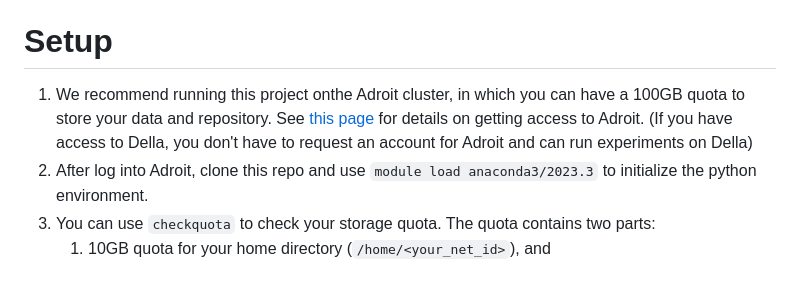
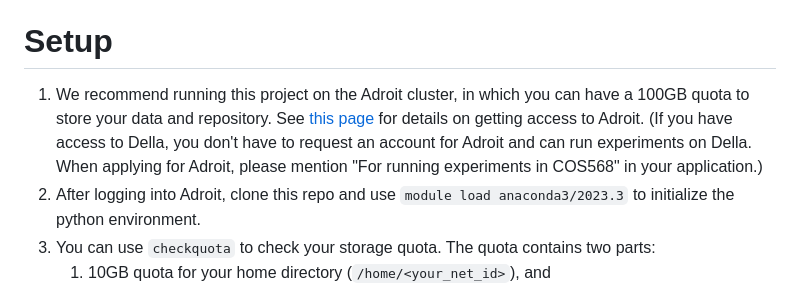
Before and after one commit to tu-yaxin/COS568-LI-SP25, a Markdown page: README.md, the part around the change. Rendered like a GitHub page.

```diff
--- a/README.md
+++ b/README.md
@@ -63,8 +63,8 @@ LIPP, a learned index (See: [Updatable Learned Index with Precise Positions](htt
 
 
 # Setup
-1. We recommend running this project onthe  Adroit cluster, in which you can have a 100GB quota to store your data and repository. See [this page](https://researchcomputing.princeton.edu/systems/adroit#How-to-Access-the-Adroit-Cluster) for details on getting access to Adroit. (If you have access to Della, you don't have to request an account for Adroit and can run experiments on Della)
-2. After log into Adroit, clone this repo and use `module load anaconda3/2023.3` to initialize the python environment.
+1. We recommend running this project on the  Adroit cluster, in which you can have a 100GB quota to store your data and repository. See [this page](https://researchcomputing.princeton.edu/systems/adroit#How-to-Access-the-Adroit-Cluster) for details on getting access to Adroit. (If you have access to Della, you don't have to request an account for Adroit and can run experiments on Della. When applying for Adroit, please mention "For running experiments in COS568" in your application.)
+2. After logging into Adroit, clone this repo and use `module load anaconda3/2023.3` to initialize the python environment.
 3. You can use `checkquota` to check your storage quota. The quota contains two parts:
    1. 10GB quota for your home directory (`/home/<your_net_id>`), and
    2. 100GB quota for `/scratch/network/<your_net_id>`. We recommend running your experiments under `/scratch/network/<your_net_id>`.
```
